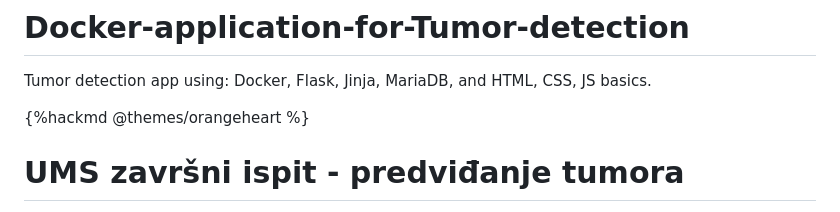
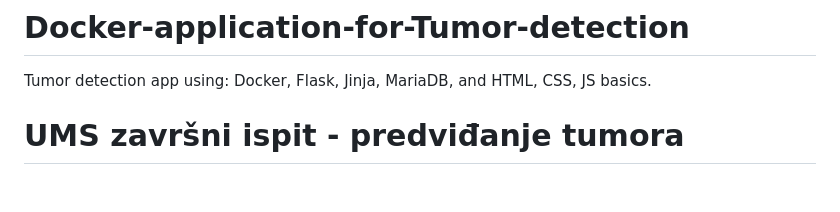
Before and after one commit to vedran-o/Docker-application-for-Tumor-detection, a Markdown page: README.md, the part around the change. GitHub-like rendering; blank space fills up the shorter version.

```diff
--- a/README.md
+++ b/README.md
@@ -1,10 +1,6 @@
 # Docker-application-for-Tumor-detection
 Tumor detection app using: Docker, Flask, Jinja, MariaDB, and HTML, CSS, JS basics.
 
-
-
-
-{%hackmd @themes/orangeheart %}
 
 # UMS završni ispit - predviđanje tumora #
 Vedran Orešković, Dominik Kinkela, Erik Bašić
```
